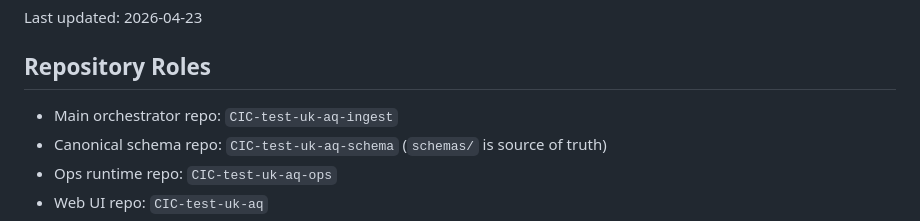
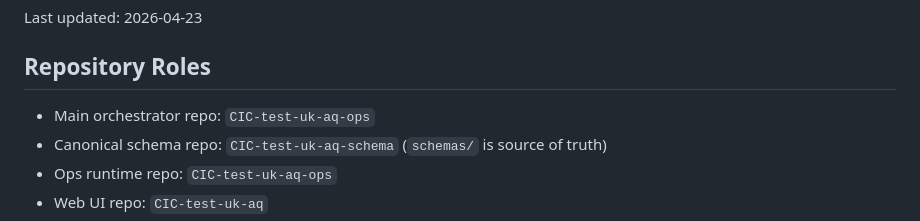
Before and after one commit to Chronic-Illness-Channel/uk-aq-ops, a Markdown page: system_docs/uk-aq-cross-repo-inventory-map.md, the part around the change. GitHub-like rendering.

```diff
--- a/system_docs/uk-aq-cross-repo-inventory-map.md
+++ b/system_docs/uk-aq-cross-repo-inventory-map.md
@@ -4,7 +4,7 @@ Last updated: 2026-04-23
 
 ## Repository Roles
 
-- Main orchestrator repo: `CIC-test-uk-aq-ingest`
+- Main orchestrator repo: `CIC-test-uk-aq-ops`
 - Canonical schema repo: `CIC-test-uk-aq-schema` (`schemas/` is source of truth)
 - Ops runtime repo: `CIC-test-uk-aq-ops`
 - Web UI repo: `CIC-test-uk-aq`
```
